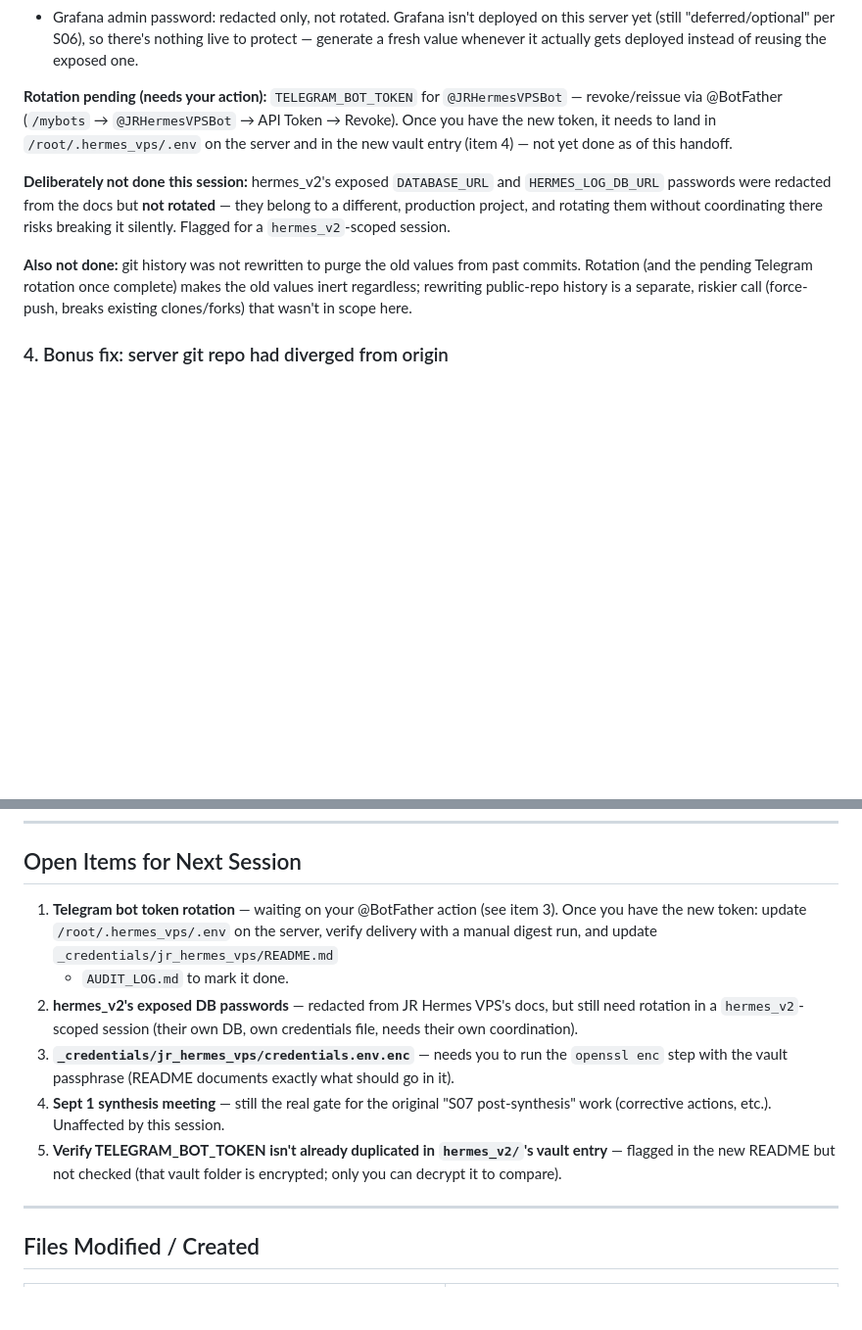
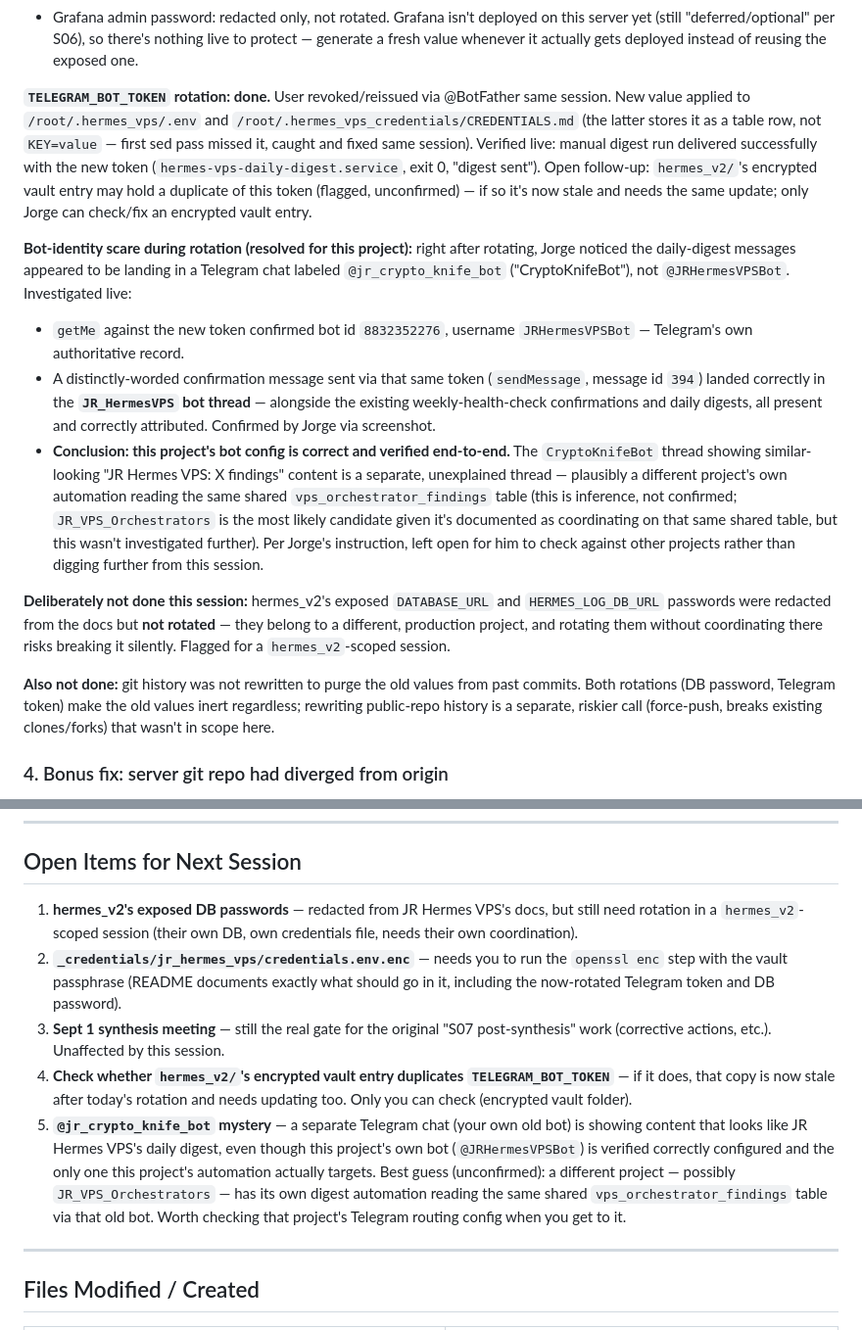
Before and after one commit to jr-oaks1/Hermes-VPS, a Markdown page: docs/sessions/S07-HANDOFF.md, 2 parts joined by grey strips. Shown at 98% size. Rendered like a GitHub page; blank space fills up the shorter version.

Commit message:
docs: S07 — Telegram token rotation completed and verified live
Confirmed via Telegram API (getMe + a distinctly-worded test message)
that @JRHermesVPSBot's automation delivers correctly after rotation.
Documented a separate, unrelated bot-identity question (@jr_crypto_knife_bot)
surfaced during verification, left open per user's request for them to
check against other projects' shared findings-DB automation.

```diff
--- a/docs/sessions/S07-HANDOFF.md
+++ b/docs/sessions/S07-HANDOFF.md
@@ -74,10 +74,34 @@ prompted the vault's creation.
   generate a fresh value whenever it actually gets deployed instead of reusing the
   exposed one.
 
-**Rotation pending (needs your action):** `TELEGRAM_BOT_TOKEN` for `@JRHermesVPSBot` —
-revoke/reissue via @BotFather (`/mybots` → `@JRHermesVPSBot` → API Token → Revoke).
-Once you have the new token, it needs to land in `/root/.hermes_vps/.env` on the
-server and in the new vault entry (item 4) — not yet done as of this handoff.
+**`TELEGRAM_BOT_TOKEN` rotation: done.** User revoked/reissued via @BotFather same
+session. New value applied to `/root/.hermes_vps/.env` and
+`/root/.hermes_vps_credentials/CREDENTIALS.md` (the latter stores it as a table row,
+not `KEY=value` — first sed pass missed it, caught and fixed same session). Verified
+live: manual digest run delivered successfully with the new token
+(`hermes-vps-daily-digest.service`, exit 0, "digest sent"). Open follow-up: `hermes_v2/`'s
+encrypted vault entry may hold a duplicate of this token (flagged, unconfirmed) — if
+so it's now stale and needs the same update; only Jorge can check/fix an encrypted
+vault entry.
+
+**Bot-identity scare during rotation (resolved for this project):** right after
+rotating, Jorge noticed the daily-digest messages appeared to be landing in a
+Telegram chat labeled `@jr_crypto_knife_bot` ("CryptoKnifeBot"), not `@JRHermesVPSBot`.
+Investigated live:
+- `getMe` against the new token confirmed bot id `8832352276`, username
+  `JRHermesVPSBot` — Telegram's own authoritative record.
+- A distinctly-worded confirmation message sent via that same token (`sendMessage`,
+  message id `394`) landed correctly in the **`JR_HermesVPS` bot thread** — alongside
+  the existing weekly-health-check confirmations and daily digests, all present and
+  correctly attributed. Confirmed by Jorge via screenshot.
+- **Conclusion: this project's bot config is correct and verified end-to-end.** The
+  `CryptoKnifeBot` thread showing similar-looking "JR Hermes VPS: X findings" content
+  is a separate, unexplained thread — plausibly a different project's own automation
+  reading the same shared `vps_orchestrator_findings` table (this is inference, not
+  confirmed; `JR_VPS_Orchestrators` is the most likely candidate given it's documented
+  as coordinating on that same shared table, but this wasn't investigated further).
+  Per Jorge's instruction, left open for him to check against other projects rather
+  than digging further from this session.
 
 **Deliberately not done this session:** hermes_v2's exposed `DATABASE_URL` and
 `HERMES_LOG_DB_URL` passwords were redacted from the docs but **not rotated** — they
@@ -85,9 +109,9 @@ belong to a different, production project, and rotating them without coordinatin
 there risks breaking it silently. Flagged for a `hermes_v2`-scoped session.
 
 **Also not done:** git history was not rewritten to purge the old values from past
-commits. Rotation (and the pending Telegram rotation once complete) makes the old
-values inert regardless; rewriting public-repo history is a separate, riskier call
-(force-push, breaks existing clones/forks) that wasn't in scope here.
+commits. Both rotations (DB password, Telegram token) make the old values inert
+regardless; rewriting public-repo history is a separate, riskier call (force-push,
+breaks existing clones/forks) that wasn't in scope here.
 
 ### 4. Bonus fix: server git repo had diverged from origin
 
@@ -143,21 +167,24 @@ Created `_credentials/jr_hermes_vps/` (scaffolding only — the encrypted
 
 ## Open Items for Next Session
 
-1. **Telegram bot token rotation** — waiting on your @BotFather action (see item 3).
-   Once you have the new token: update `/root/.hermes_vps/.env` on the server, verify
-   delivery with a manual digest run, and update `_credentials/jr_hermes_vps/README.md`
-   + `AUDIT_LOG.md` to mark it done.
-2. **hermes_v2's exposed DB passwords** — redacted from JR Hermes VPS's docs, but
+1. **hermes_v2's exposed DB passwords** — redacted from JR Hermes VPS's docs, but
    still need rotation in a `hermes_v2`-scoped session (their own DB, own credentials
    file, needs their own coordination).
-3. **`_credentials/jr_hermes_vps/credentials.env.enc`** — needs you to run the
+2. **`_credentials/jr_hermes_vps/credentials.env.enc`** — needs you to run the
    `openssl enc` step with the vault passphrase (README documents exactly what should
-   go in it).
-4. **Sept 1 synthesis meeting** — still the real gate for the original "S07
+   go in it, including the now-rotated Telegram token and DB password).
+3. **Sept 1 synthesis meeting** — still the real gate for the original "S07
    post-synthesis" work (corrective actions, etc.). Unaffected by this session.
-5. **Verify TELEGRAM_BOT_TOKEN isn't already duplicated in `hermes_v2/`'s vault
-   entry** — flagged in the new README but not checked (that vault folder is
-   encrypted; only you can decrypt it to compare).
+4. **Check whether `hermes_v2/`'s encrypted vault entry duplicates
+   `TELEGRAM_BOT_TOKEN`** — if it does, that copy is now stale after today's rotation
+   and needs updating too. Only you can check (encrypted vault folder).
+5. **`@jr_crypto_knife_bot` mystery** — a separate Telegram chat (your own old bot)
+   is showing content that looks like JR Hermes VPS's daily digest, even though this
+   project's own bot (`@JRHermesVPSBot`) is verified correctly configured and the
+   only one this project's automation actually targets. Best guess (unconfirmed): a
+   different project — possibly `JR_VPS_Orchestrators` — has its own digest
+   automation reading the same shared `vps_orchestrator_findings` table via that old
+   bot. Worth checking that project's Telegram routing config when you get to it.
 
 ---
 
```
